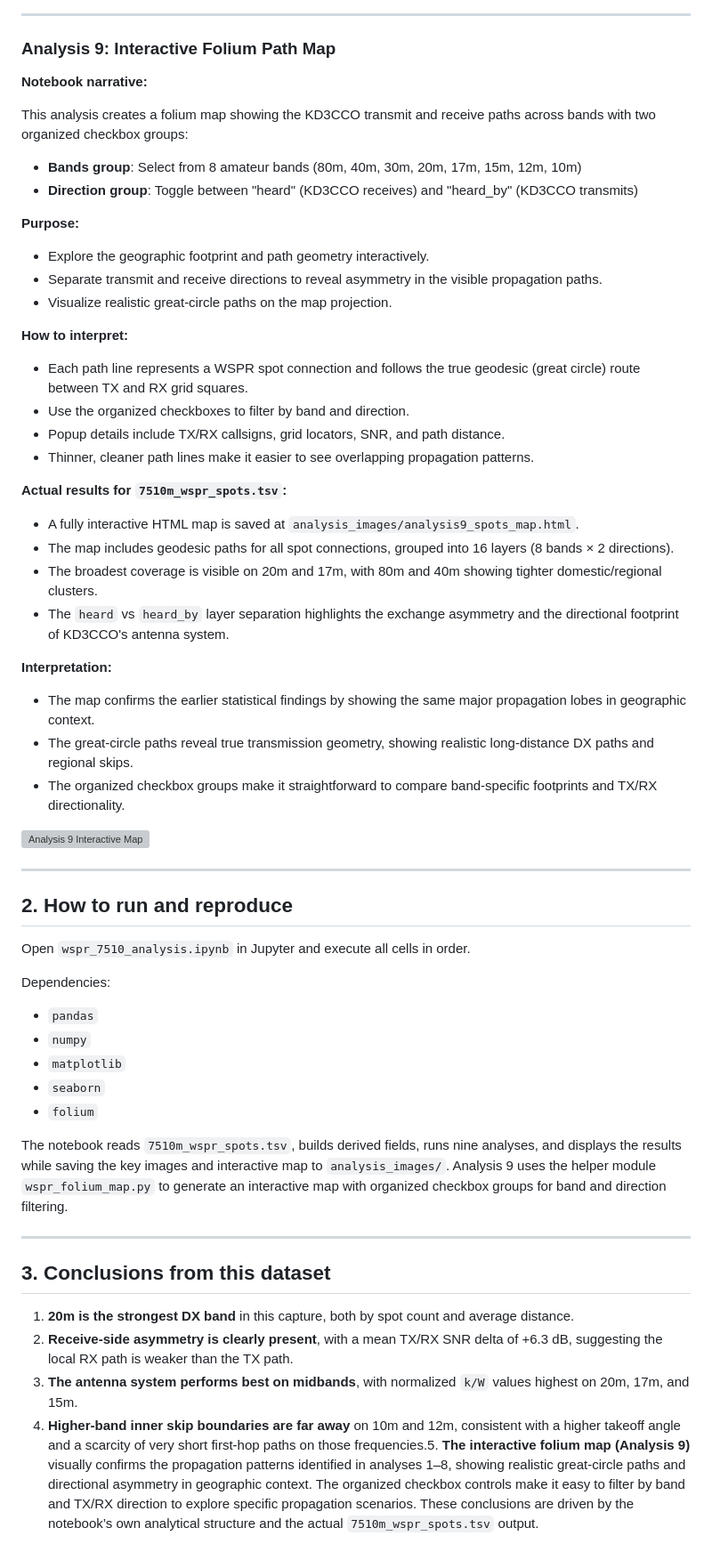
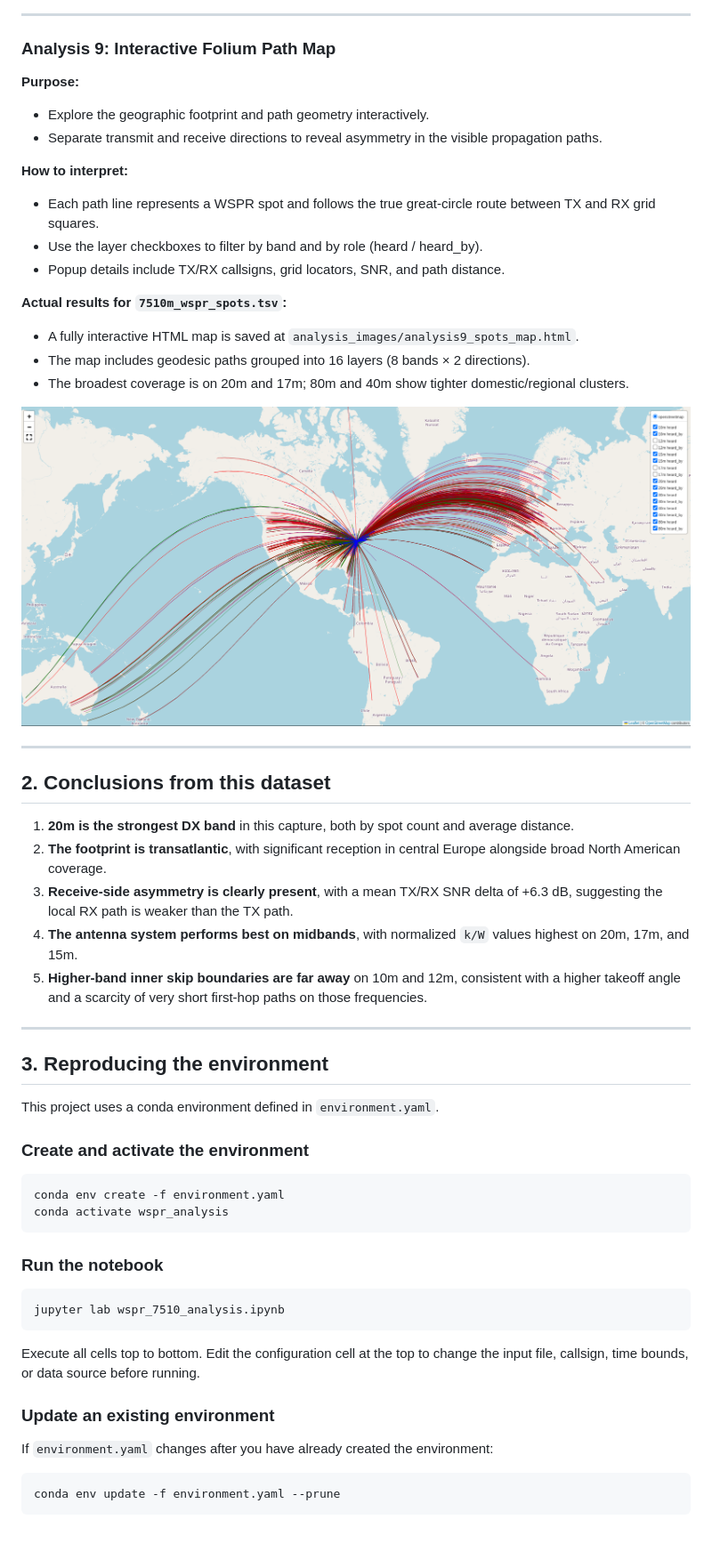
Before and after one commit to hatandspecs/wspr_7510_analysis, a Markdown page: readme.md, the part around one of its changes. Shown at 89% size. Drawn GitHub-style; grey boxes are pictures that could not be loaded.

````diff
--- a/readme.md
+++ b/readme.md
@@ -307,59 +296,57 @@ This analysis examines the shortest paths on the higher bands, which informs the
 
 ### Analysis 9: Interactive Folium Path Map
 
-**Notebook narrative:**
-
-This analysis creates a folium map showing the KD3CCO transmit and receive paths across bands with two organized checkbox groups:
-
-- **Bands group**: Select from 8 amateur bands (80m, 40m, 30m, 20m, 17m, 15m, 12m, 10m)
-- **Direction group**: Toggle between "heard" (KD3CCO receives) and "heard_by" (KD3CCO transmits)
-
 **Purpose:**
 - Explore the geographic footprint and path geometry interactively.
 - Separate transmit and receive directions to reveal asymmetry in the visible propagation paths.
-- Visualize realistic great-circle paths on the map projection.
 
 **How to interpret:**
-- Each path line represents a WSPR spot connection and follows the true geodesic (great circle) route between TX and RX grid squares.
-- Use the organized checkboxes to filter by band and direction.
+- Each path line represents a WSPR spot and follows the true great-circle route between TX and RX grid squares.
+- Use the layer checkboxes to filter by band and by role (heard / heard_by).
 - Popup details include TX/RX callsigns, grid locators, SNR, and path distance.
-- Thinner, cleaner path lines make it easier to see overlapping propagation patterns.
 
 **Actual results for `7510m_wspr_spots.tsv`:**
 - A fully interactive HTML map is saved at `analysis_images/analysis9_spots_map.html`.
-- The map includes geodesic paths for all spot connections, grouped into 16 layers (8 bands × 2 directions).
-- The broadest coverage is visible on 20m and 17m, with 80m and 40m showing tighter domestic/regional clusters.
-- The `heard` vs `heard_by` layer separation highlights the exchange asymmetry and the directional footprint of KD3CCO's antenna system.
+- The map includes geodesic paths grouped into 16 layers (8 bands × 2 directions).
+- The broadest coverage is on 20m and 17m; 80m and 40m show tighter domestic/regional clusters.
 
-**Interpretation:**
-- The map confirms the earlier statistical findings by showing the same major propagation lobes in geographic context.
-- The great-circle paths reveal true transmission geometry, showing realistic long-distance DX paths and regional skips.
-- The organized checkbox groups make it straightforward to compare band-specific footprints and TX/RX directionality.
-
-![Analysis 9 Interactive Map](analysis_images/analysis9_spots_map_screenshot.svg)
-
+![Analysis 9 Interactive Map](analysis_images/analysis9_spots_map_screenshot.png)
 
 ---
 
-## 2. How to run and reproduce
+## 2. Conclusions from this dataset
 
-Open `wspr_7510_analysis.ipynb` in Jupyter and execute all cells in order.
-
-Dependencies:
-- `pandas`
-- `numpy`
-- `matplotlib`
-- `seaborn`
-- `folium`
-
-The notebook reads `7510m_wspr_spots.tsv`, builds derived fields, runs nine analyses, and displays the results while saving the key images and interactive map to `analysis_images/`. Analysis 9 uses the helper module `wspr_folium_map.py` to generate an interactive map with organized checkbox groups for band and direction filtering.
+1. **20m is the strongest DX band** in this capture, both by spot count and average distance.
+2. **The footprint is transatlantic**, with significant reception in central Europe alongside broad North American coverage.
+3. **Receive-side asymmetry is clearly present**, with a mean TX/RX SNR delta of +6.3 dB, suggesting the local RX path is weaker than the TX path.
+4. **The antenna system performs best on midbands**, with normalized `k/W` values highest on 20m, 17m, and 15m.
+5. **Higher-band inner skip boundaries are far away** on 10m and 12m, consistent with a higher takeoff angle and a scarcity of very short first-hop paths on those frequencies.
 
 ---
 
-## 3. Conclusions from this dataset
+## 3. Reproducing the environment
 
-1. **20m is the strongest DX band** in this capture, both by spot count and average distance.
-2. **Receive-side asymmetry is clearly present**, with a mean TX/RX SNR delta of +6.3 dB, suggesting the local RX path is weaker than the TX path.
-3. **The antenna system performs best on midbands**, with normalized `k/W` values highest on 20m, 17m, and 15m.
-4. **Higher-band inner skip boundaries are far away** on 10m and 12m, consistent with a higher takeoff angle and a scarcity of very short first-hop paths on those frequencies.5. **The interactive folium map (Analysis 9)** visually confirms the propagation patterns identified in analyses 1–8, showing realistic great-circle paths and directional asymmetry in geographic context. The organized checkbox controls make it easy to filter by band and TX/RX direction to explore specific propagation scenarios.
-These conclusions are driven by the notebook’s own analytical structure and the actual `7510m_wspr_spots.tsv` output.
+This project uses a conda environment defined in `environment.yaml`.
+
+### Create and activate the environment
+
+```bash
+conda env create -f environment.yaml
+conda activate wspr_analysis
+```
+
+### Run the notebook
+
+```bash
+jupyter lab wspr_7510_analysis.ipynb
+```
+
+Execute all cells top to bottom. Edit the configuration cell at the top to change the input file, callsign, time bounds, or data source before running.
+
+### Update an existing environment
+
+If `environment.yaml` changes after you have already created the environment:
+
+```bash
+conda env update -f environment.yaml --prune
+```
````
Also changed, not shown: other parts of readme.md (+63 -74 lines), analysis_images/analysis3_geographical_spread.png, 3 other files.
